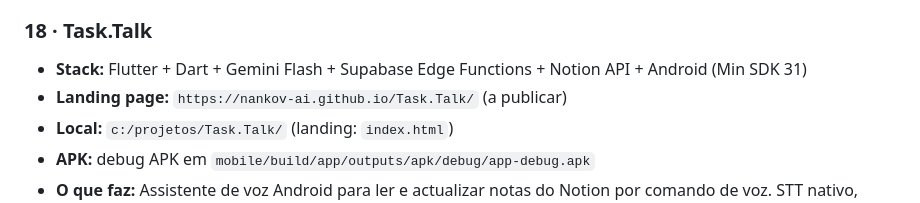
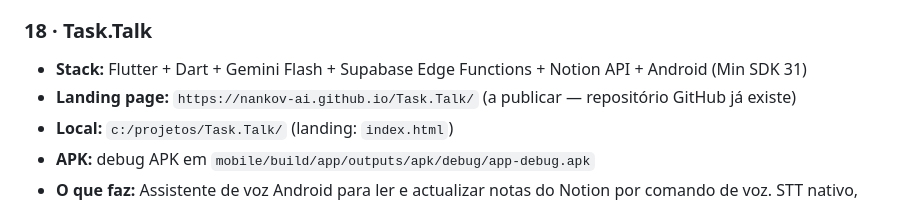
Before and after one commit to Nankov-ai/nankov-ai.github.io, a Markdown page: CLAUDE.md, the part around the change. Rendered like a GitHub page.

Commit message:
docs: update CLAUDE.md with Task.Talk details, deploy date 2026-08-04
- Task.Talk added as app 18 with full stack details and landing page URL
- Card order updated (06 = Task.Talk through 20 = LipRead)
- Stats updated: 20 apps, 13 with AI
- Roadmap: Task.Talk landing page marked done, pending GitHub repo items noted

Co-Authored-By: Claude Sonnet 4.6 <noreply@anthropic.com>

```diff
--- a/CLAUDE.md
+++ b/CLAUDE.md
@@ -184,7 +184,7 @@ Background: gestão + IA aplicada. Stack habitual: React 18 + TypeScript + Vite
 
 ### 18 · Task.Talk
 - **Stack:** Flutter + Dart + Gemini Flash + Supabase Edge Functions + Notion API + Android (Min SDK 31)
-- **Landing page:** `https://nankov-ai.github.io/Task.Talk/` (a publicar)
+- **Landing page:** `https://nankov-ai.github.io/Task.Talk/` (a publicar — repositório GitHub já existe)
 - **Local:** `c:/projetos/Task.Talk/` (landing: `index.html`)
 - **APK:** debug APK em `mobile/build/app/outputs/apk/debug/app-debug.apk`
 - **O que faz:** Assistente de voz Android para ler e actualizar notas do Notion por comando de voz. STT nativo, Gemini reescreve o conteúdo, Notion actualizado automaticamente. CRUD completo por voz. Dois widgets nativos na home screen (1×1 e 4×2). Exportação PDF/DOCX/CSV/TXT com partilha nativa. Fuzzy match inteligente de títulos de notas.
```
